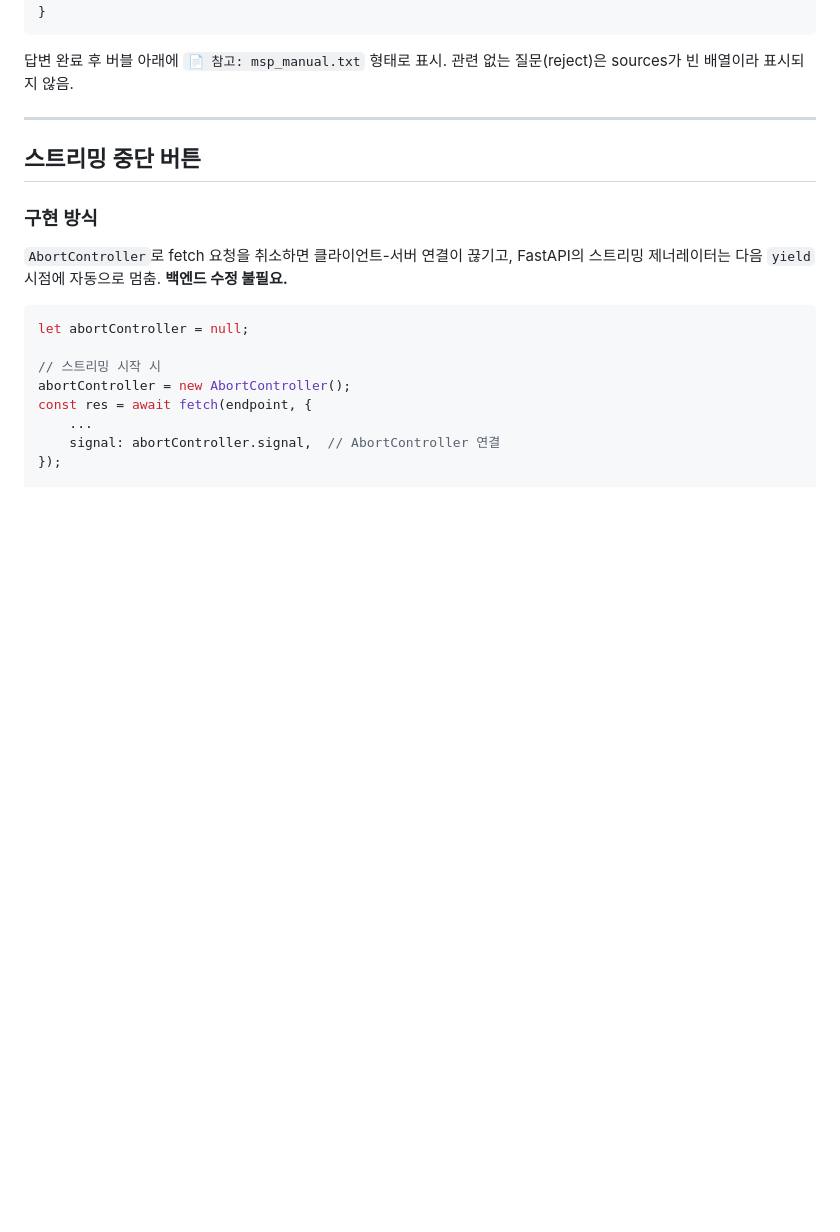
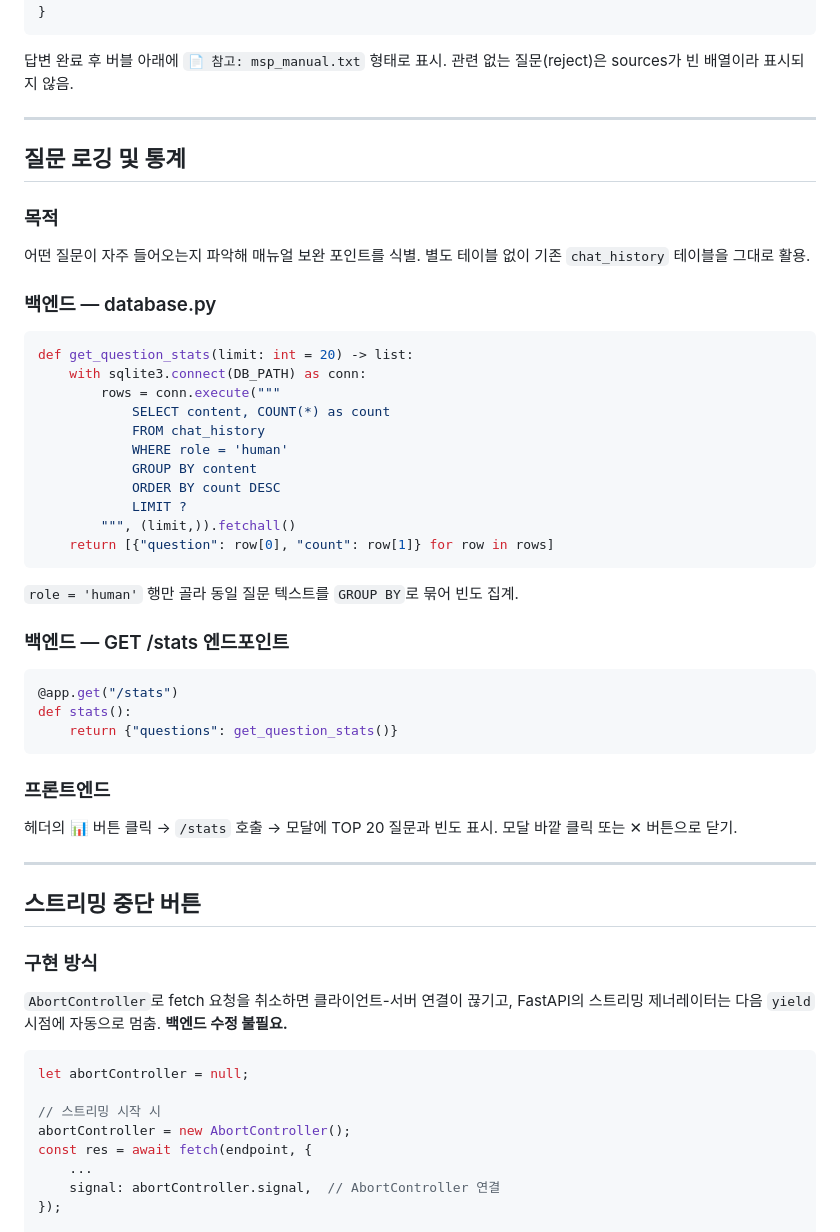
Before and after one commit to imchaewon/rag-chatbot, a Markdown page: notes.md, the part around the change. Drawn GitHub-style; blank space fills up the shorter version.

Commit message:
docs: 질문 로깅 및 통계 기능 notes.md 추가

````diff
--- a/notes.md
+++ b/notes.md
@@ -803,6 +803,46 @@ return {**state, "answer": "MSP 운영과 관련 없는 질문입니다...", "so
 
 ---
 
+## 질문 로깅 및 통계
+
+### 목적
+
+어떤 질문이 자주 들어오는지 파악해 매뉴얼 보완 포인트를 식별.
+별도 테이블 없이 기존 `chat_history` 테이블을 그대로 활용.
+
+### 백엔드 — database.py
+
+```python
+def get_question_stats(limit: int = 20) -> list:
+    with sqlite3.connect(DB_PATH) as conn:
+        rows = conn.execute("""
+            SELECT content, COUNT(*) as count
+            FROM chat_history
+            WHERE role = 'human'
+            GROUP BY content
+            ORDER BY count DESC
+            LIMIT ?
+        """, (limit,)).fetchall()
+    return [{"question": row[0], "count": row[1]} for row in rows]
+```
+
+`role = 'human'` 행만 골라 동일 질문 텍스트를 `GROUP BY`로 묶어 빈도 집계.
+
+### 백엔드 — GET /stats 엔드포인트
+
+```python
+@app.get("/stats")
+def stats():
+    return {"questions": get_question_stats()}
+```
+
+### 프론트엔드
+
+헤더의 📊 버튼 클릭 → `/stats` 호출 → 모달에 TOP 20 질문과 빈도 표시.
+모달 바깥 클릭 또는 ✕ 버튼으로 닫기.
+
+---
+
 ## 스트리밍 중단 버튼
 
 ### 구현 방식
````
